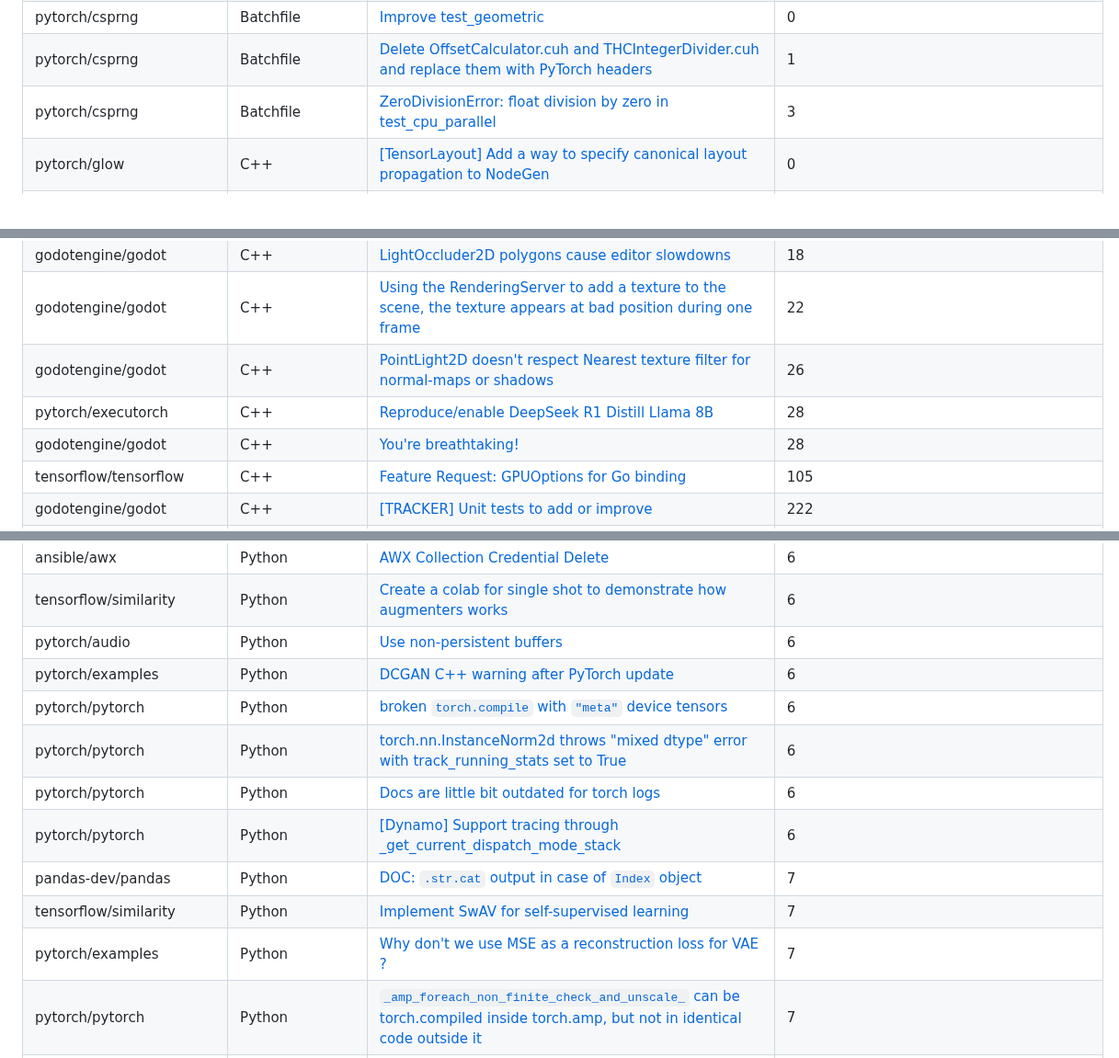
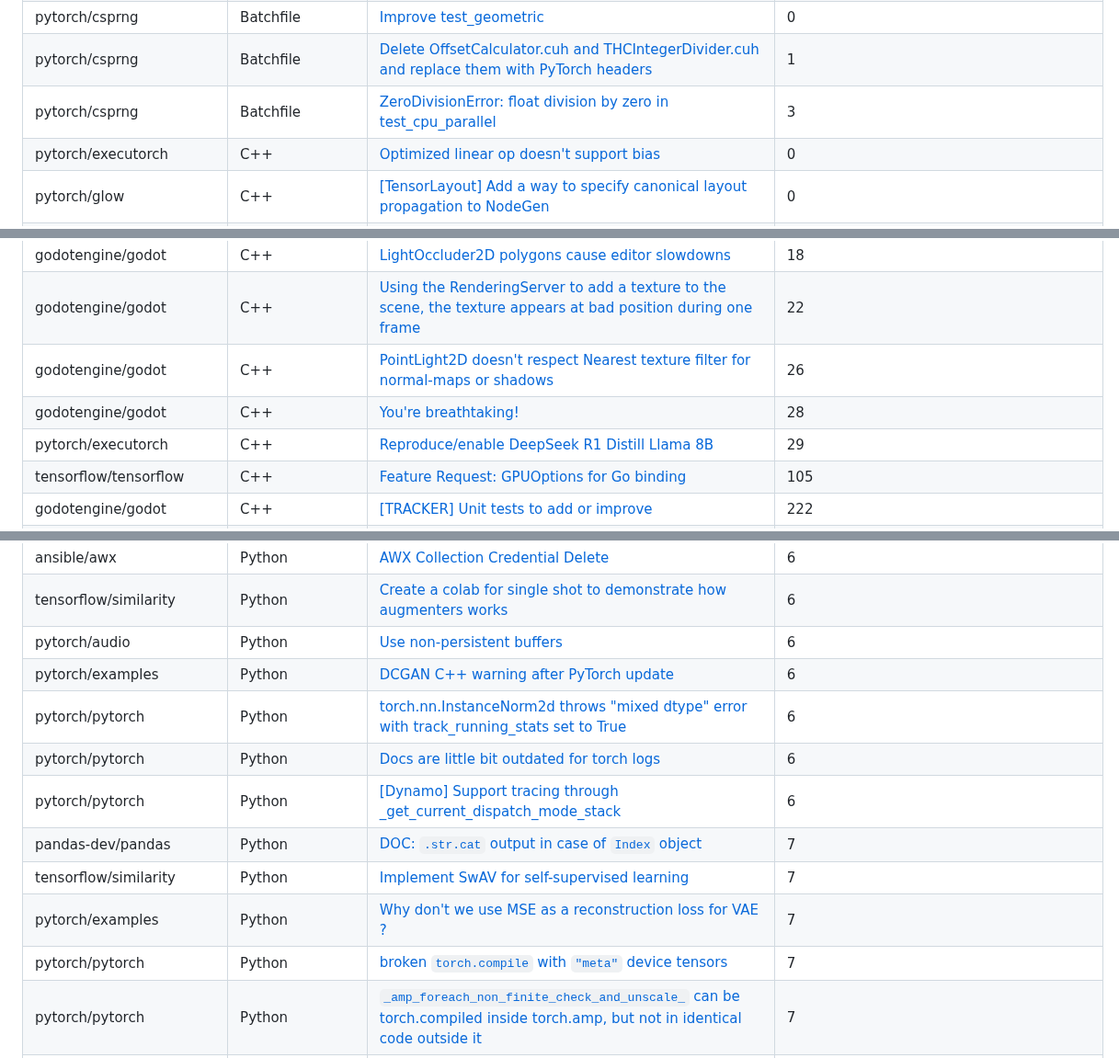
Before and after one commit to drkrillo/good-first-issues, a Markdown page: README.md, 3 parts joined by grey strips. Shown at 92% size. GitHub-like rendering.

Commit message:
Update README.md with dynamic content

```diff
--- a/README.md
+++ b/README.md
@@ -25,6 +25,7 @@ If you are wondering where to begin in the  journey contributing to open-source
 | pytorch/csprng | Batchfile | [Improve test_geometric](https://github.com/pytorch/csprng/issues/7) | 0 |
 | pytorch/csprng | Batchfile | [Delete OffsetCalculator.cuh and THCIntegerDivider.cuh and replace them with PyTorch headers](https://github.com/pytorch/csprng/issues/39) | 1 |
 | pytorch/csprng | Batchfile | [ZeroDivisionError: float division by zero in test_cpu_parallel](https://github.com/pytorch/csprng/issues/88) | 3 |
+| pytorch/executorch | C++ | [Optimized linear op doesn't support bias](https://github.com/pytorch/executorch/issues/8234) | 0 |
 | pytorch/glow | C++ | [[TensorLayout] Add a way to specify canonical layout propagation to NodeGen](https://github.com/pytorch/glow/issues/3834) | 0 |
 | pytorch/glow | C++ | [[Runtime] Expand Yaml DeviceConfig loading to include HostConfig](https://github.com/pytorch/glow/issues/3079) | 0 |
 | pytorch/glow | C++ | [[runtime] add device memory size configuration to the DeviceConfig::parameters map on all backends](https://github.com/pytorch/glow/issues/2899) | 0 |
@@ -94,8 +95,8 @@ If you are wondering where to begin in the  journey contributing to open-source
 | godotengine/godot | C++ | [LightOccluder2D polygons cause editor slowdowns](https://github.com/godotengine/godot/issues/52703) | 18 |
 | godotengine/godot | C++ | [Using the RenderingServer to add a texture to the scene, the texture appears at bad position during one frame](https://github.com/godotengine/godot/issues/94988) | 22 |
 | godotengine/godot | C++ | [PointLight2D doesn't respect Nearest texture filter for normal-maps or shadows](https://github.com/godotengine/godot/issues/76266) | 26 |
-| pytorch/executorch | C++ | [Reproduce/enable DeepSeek R1 Distill Llama 8B](https://github.com/pytorch/executorch/issues/7981) | 28 |
 | godotengine/godot | C++ | [You're breathtaking!](https://github.com/godotengine/godot/issues/100000) | 28 |
+| pytorch/executorch | C++ | [Reproduce/enable DeepSeek R1 Distill Llama 8B](https://github.com/pytorch/executorch/issues/7981) | 29 |
 | tensorflow/tensorflow | C++ | [Feature Request: GPUOptions for Go binding](https://github.com/tensorflow/tensorflow/issues/22926) | 105 |
 | godotengine/godot | C++ | [[TRACKER] Unit tests to add or improve](https://github.com/godotengine/godot/issues/43440) | 222 |
 | ansible/pylibssh | Cython | [scp.put documentation has swapped local and remote file params](https://github.com/ansible/pylibssh/issues/646) | 1 |
@@ -370,13 +372,13 @@ If you are wondering where to begin in the  journey contributing to open-source
 | tensorflow/similarity | Python | [Create a colab for single shot to demonstrate how augmenters works](https://github.com/tensorflow/similarity/issues/74) | 6 |
 | pytorch/audio | Python | [Use non-persistent buffers](https://github.com/pytorch/audio/issues/3059) | 6 |
 | pytorch/examples | Python | [DCGAN C++ warning after PyTorch update](https://github.com/pytorch/examples/issues/819) | 6 |
-| pytorch/pytorch | Python | [broken `torch.compile` with `"meta"` device tensors](https://github.com/pytorch/pytorch/issues/144607) | 6 |
 | pytorch/pytorch | Python | [torch.nn.InstanceNorm2d throws "mixed dtype" error with track_running_stats set to True](https://github.com/pytorch/pytorch/issues/139140) | 6 |
 | pytorch/pytorch | Python | [Docs are little bit outdated for torch logs](https://github.com/pytorch/pytorch/issues/137285) | 6 |
 | pytorch/pytorch | Python | [[Dynamo] Support tracing through _get_current_dispatch_mode_stack](https://github.com/pytorch/pytorch/issues/125694) | 6 |
 | pandas-dev/pandas | Python | [DOC: `.str.cat` output in case of `Index` object](https://github.com/pandas-dev/pandas/issues/35556) | 7 |
 | tensorflow/similarity | Python | [Implement SwAV for self-supervised learning](https://github.com/tensorflow/similarity/issues/208) | 7 |
 | pytorch/examples | Python | [Why don't we use MSE as a reconstruction loss for VAE ?](https://github.com/pytorch/examples/issues/399) | 7 |
+| pytorch/pytorch | Python | [broken `torch.compile` with `"meta"` device tensors](https://github.com/pytorch/pytorch/issues/144607) | 7 |
 | pytorch/pytorch | Python | [`_amp_foreach_non_finite_check_and_unscale_` can be torch.compiled inside torch.amp, but not in identical code outside it](https://github.com/pytorch/pytorch/issues/138412) | 7 |
 | pytorch/pytorch | Python | [bmm, topk, cholesky, linalg.norm, max with out variants set causing recompilations in torch.compile](https://github.com/pytorch/pytorch/issues/135859) | 7 |
 | pytorch/pytorch | Python | [Obscure error: Expected a value of type 'List[int]' for argument 'sizes' but instead found type 'immutable_list'](https://github.com/pytorch/pytorch/issues/122129) | 7 |
```
Also changed, not shown: other parts of README.md (+2 -1 lines).
